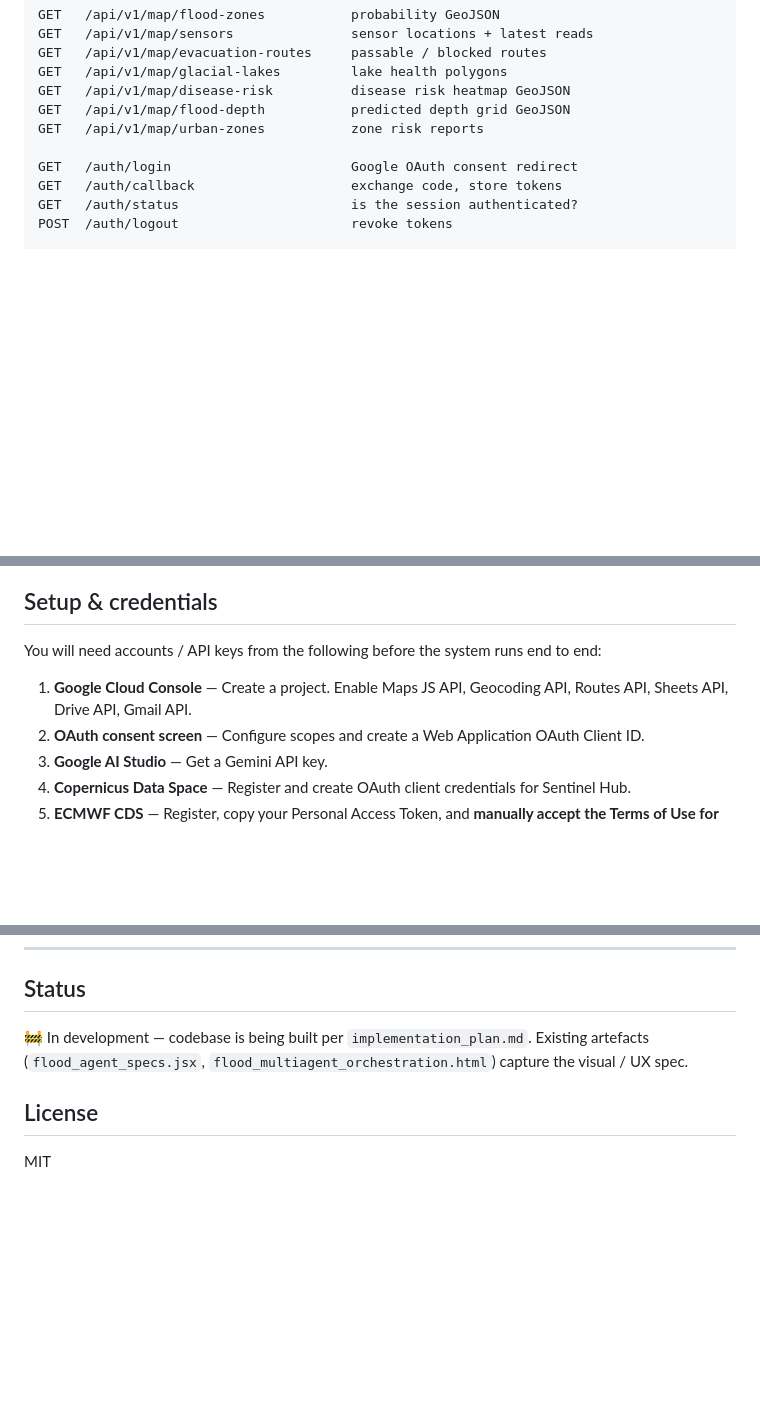
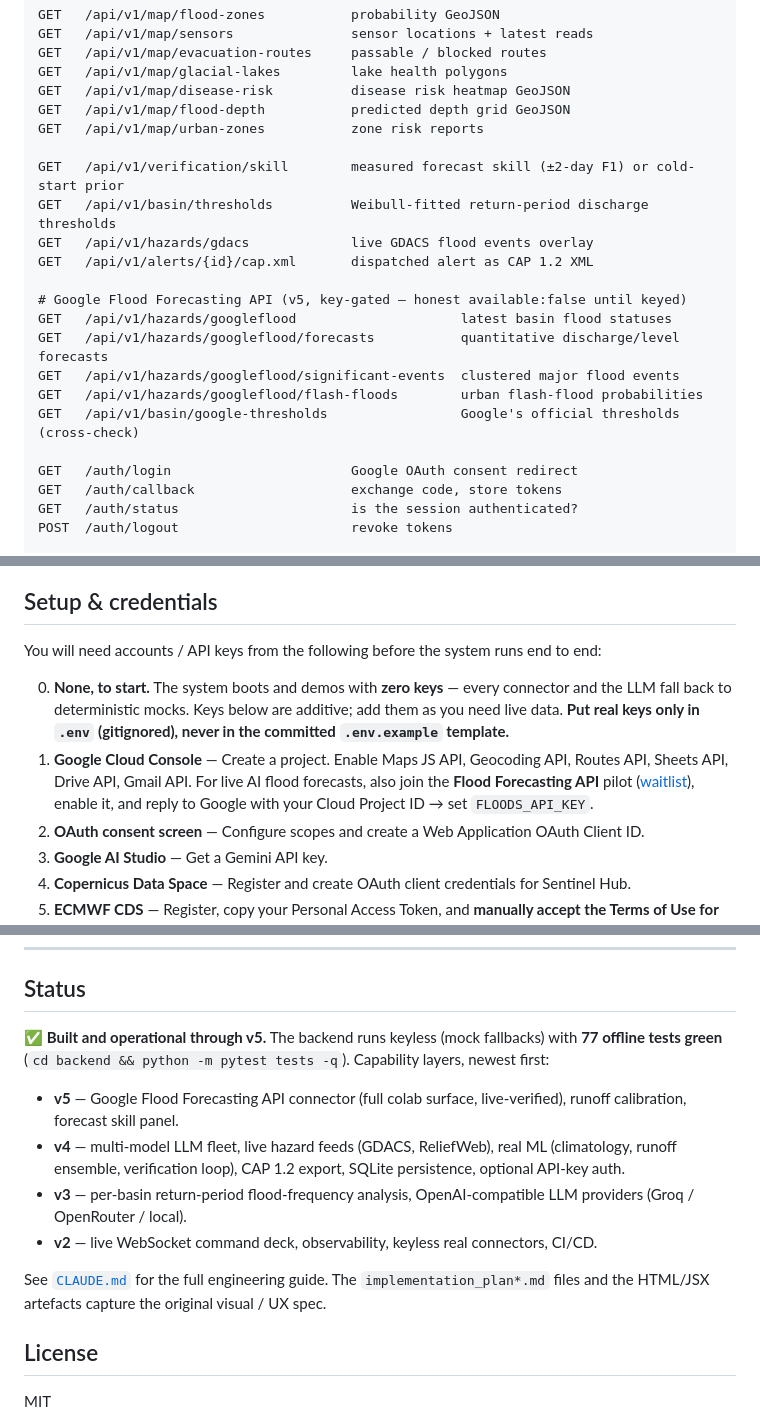
Before and after one commit to krishddd/floodops-multi-agent-system, a Markdown page: README.md, 3 parts joined by grey strips. Rendered like a GitHub page; blank space fills up the shorter version.

```diff
--- a/README.md
+++ b/README.md
@@ -215,6 +256,18 @@ GET   /api/v1/map/disease-risk          disease risk heatmap GeoJSON
 GET   /api/v1/map/flood-depth           predicted depth grid GeoJSON
 GET   /api/v1/map/urban-zones           zone risk reports
 
+GET   /api/v1/verification/skill        measured forecast skill (±2-day F1) or cold-start prior
+GET   /api/v1/basin/thresholds          Weibull-fitted return-period discharge thresholds
+GET   /api/v1/hazards/gdacs             live GDACS flood events overlay
+GET   /api/v1/alerts/{id}/cap.xml       dispatched alert as CAP 1.2 XML
+
+# Google Flood Forecasting API (v5, key-gated — honest available:false until keyed)
+GET   /api/v1/hazards/googleflood                     latest basin flood statuses
+GET   /api/v1/hazards/googleflood/forecasts           quantitative discharge/level forecasts
+GET   /api/v1/hazards/googleflood/significant-events  clustered major flood events
+GET   /api/v1/hazards/googleflood/flash-floods        urban flash-flood probabilities
+GET   /api/v1/basin/google-thresholds                 Google's official thresholds (cross-check)
+
 GET   /auth/login                       Google OAuth consent redirect
 GET   /auth/callback                    exchange code, store tokens
 GET   /auth/status                      is the session authenticated?
@@ -278,8 +331,15 @@ flood_multi-agent_system/
 You will need accounts / API keys from the following before the system runs
 end to end:
 
+0. **None, to start.** The system boots and demos with **zero keys** — every
+   connector and the LLM fall back to deterministic mocks. Keys below are
+   additive; add them as you need live data. **Put real keys only in `.env`
+   (gitignored), never in the committed `.env.example` template.**
 1. **Google Cloud Console** — Create a project. Enable Maps JS API,
-   Geocoding API, Routes API, Sheets API, Drive API, Gmail API.
+   Geocoding API, Routes API, Sheets API, Drive API, Gmail API. For live AI
+   flood forecasts, also join the **Flood Forecasting API** pilot
+   ([waitlist](https://support.google.com/flood-hub/answer/16364306)), enable
+   it, and reply to Google with your Cloud Project ID → set `FLOODS_API_KEY`.
 2. **OAuth consent screen** — Configure scopes and create a Web Application
    OAuth Client ID.
 3. **Google AI Studio** — Get a Gemini API key.
@@ -390,9 +456,23 @@ Key test scenarios:
 
 ## Status
 
-🚧 In development — codebase is being built per `implementation_plan.md`.
-Existing artefacts (`flood_agent_specs.jsx`,
-`flood_multiagent_orchestration.html`) capture the visual / UX spec.
+✅ **Built and operational through v5.** The backend runs keyless (mock
+fallbacks) with **77 offline tests green** (`cd backend && python -m pytest
+tests -q`). Capability layers, newest first:
+
+- **v5** — Google Flood Forecasting API connector (full colab surface,
+  live-verified), runoff calibration, forecast skill panel.
+- **v4** — multi-model LLM fleet, live hazard feeds (GDACS, ReliefWeb), real
+  ML (climatology, runoff ensemble, verification loop), CAP 1.2 export,
+  SQLite persistence, optional API-key auth.
+- **v3** — per-basin return-period flood-frequency analysis, OpenAI-compatible
+  LLM providers (Groq / OpenRouter / local).
+- **v2** — live WebSocket command deck, observability, keyless real connectors,
+  CI/CD.
+
+See [`CLAUDE.md`](CLAUDE.md) for the full engineering guide. The
+`implementation_plan*.md` files and the HTML/JSX artefacts capture the original
+visual / UX spec.
 
 ## License
 
```
Also changed, not shown: other parts of README.md (+59 -12 lines).
